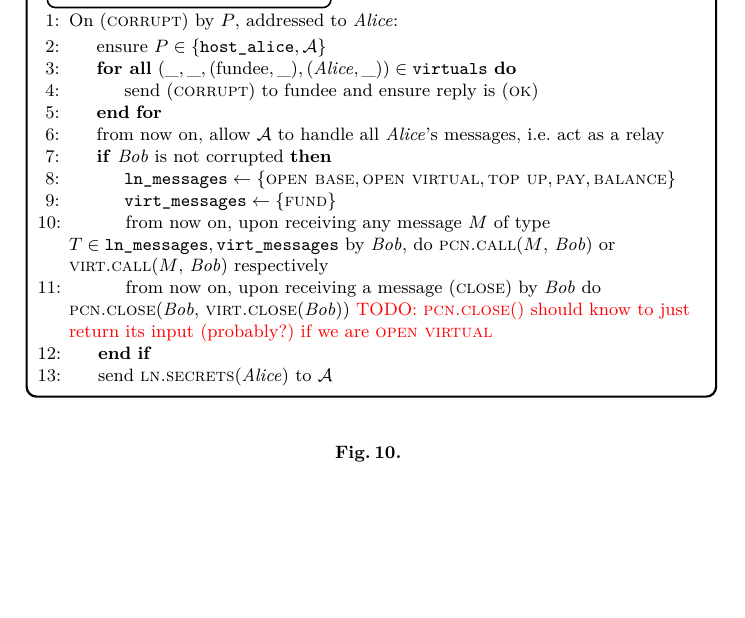
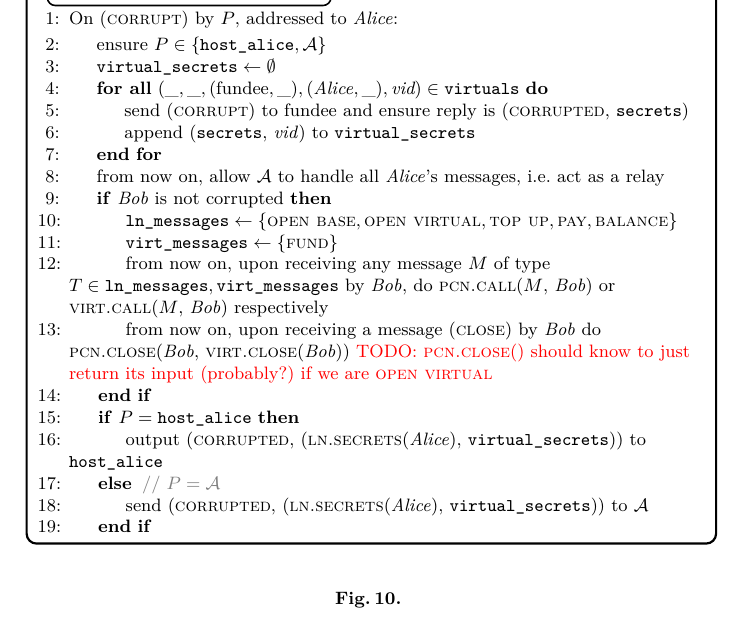
Before and after one commit to OrfeasLitos/virtual-payment-channels, a LaTeX paper (src/virtual-channels.tex, which reads src/functionality.tex): part of page 8 of 13, cut so that both start at the same text, the shorter picture padded with empty space. Compiled offline with pdfLaTeX; a LaTeX package or settings file that is missing is left out.

Commit message:
Handle nested secrets of virtuals on corruption

```diff
--- a/src/functionality.tex
+++ b/src/functionality.tex
@@ -303,10 +303,13 @@ then \fchan relays to the method any input by \alice until the method returns.
       \State On (\textsc{corrupt}) by $P$, addressed to \alice:
       \Indent
         \State ensure $P \in \{\texttt{host\_alice}, \adversary\}$
-        \ForAll{$(\_, \_, (\mathrm{fundee}, \_), (\alice, \_)) \in
+        \State $\texttt{virtual\_secrets} \gets \emptyset$
+        \ForAll{$(\_, \_, (\mathrm{fundee}, \_), (\alice, \_), \textit{vid}) \in
         \mathtt{virtuals}$}
           \State send (\textsc{corrupt}) to fundee and ensure reply is
-          (\textsc{ok})
+          (\textsc{corrupted}, \texttt{secrets})
+          \State append (\texttt{secrets}, \textit{vid}) to
+          \texttt{virtual\_secrets}
         \EndFor
         \State from now on, allow \adversary to handle all \alice's messages,
         i.e. act as a relay
@@ -323,7 +326,13 @@ then \fchan relays to the method any input by \alice until the method returns.
           \TODO{\textsc{pcn.close}() should know to just return its input
           (probably?) if we are \textsc{open virtual}}
         \EndIf
-        \State send \textsc{ln.secrets}(\alice) to \adversary
+        \If{$P = \texttt{host\_alice}$}
+          \State output (\textsc{corrupted}, (\textsc{ln.secrets}(\alice),
+          \texttt{virtual\_secrets})) to \texttt{host\_alice}
+        \Else \: \Comment{$P = \adversary$}
+          \State send (\textsc{corrupted}, (\textsc{ln.secrets}(\alice),
+          \texttt{virtual\_secrets})) to \adversary
+        \EndIf
       \EndIndent
     \end{algorithmic}
   \end{systembox}
```
